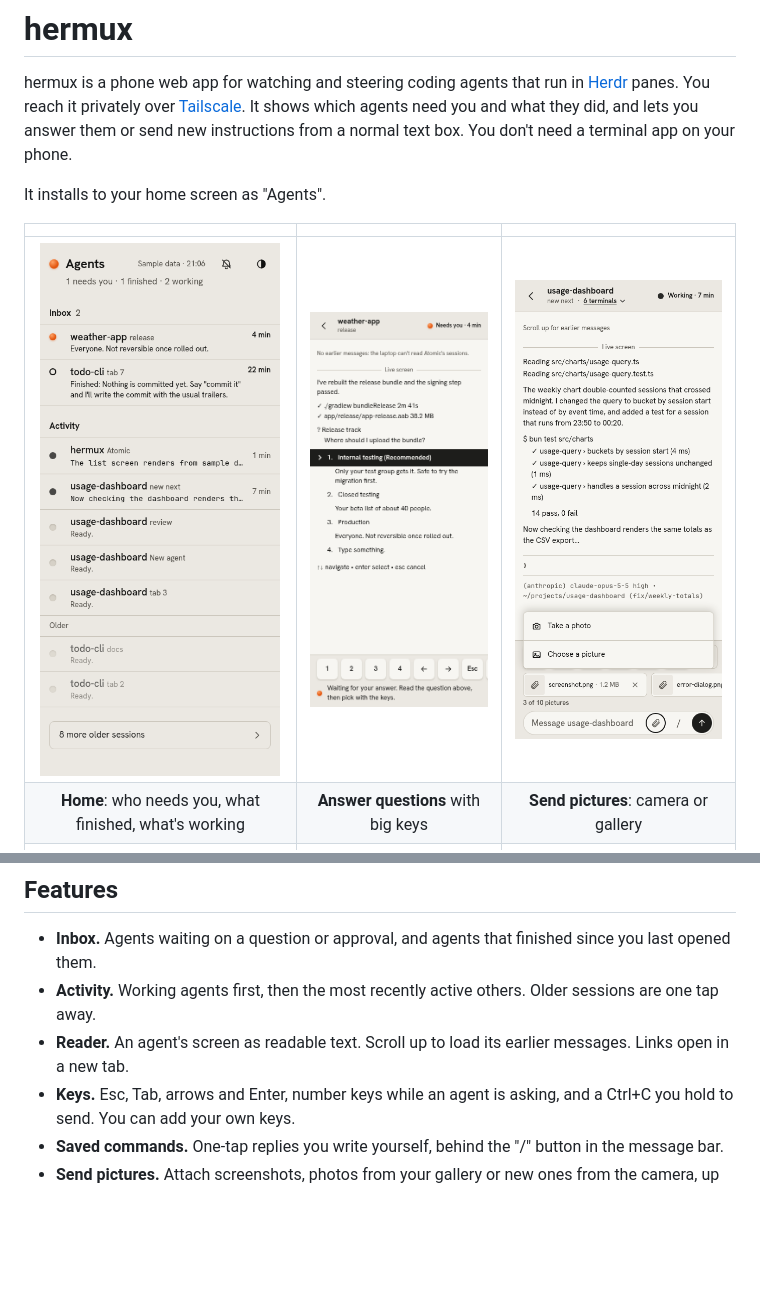
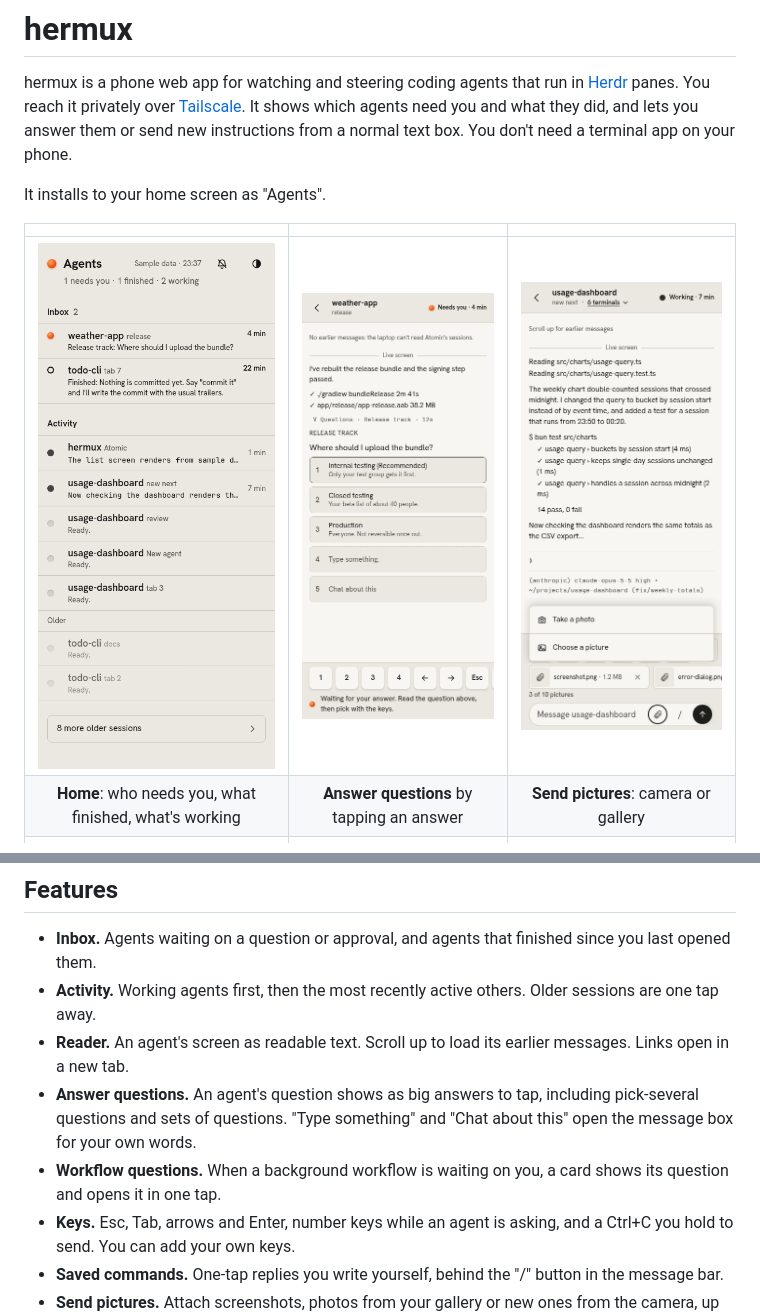
Before and after one commit to QyperXit/hermux, a Markdown page: README.md, 2 parts joined by grey strips. GitHub-like rendering; pictures changed too: docs/screenshots/home.png, docs/screenshots/question.png; blank space fills up the shorter version.

Commit message:
Update: README screenshots and features for answering questions

```diff
--- a/README.md
+++ b/README.md
@@ -6,8 +6,8 @@ It installs to your home screen as "Agents".
 
 | | | |
 |:---:|:---:|:---:|
-| <img src="docs/screenshots/home.png" alt="Home: the Inbox with a blocked and a finished agent, then Activity" width="240"> | <img src="docs/screenshots/question.png" alt="An agent asking a question, answered with the number and arrow keys" width="240"> | <img src="docs/screenshots/attach.png" alt="The clip menu: take a photo or choose pictures, with a row of attached pictures running off the screen's edge" width="240"> |
-| **Home**: who needs you, what finished, what's working | **Answer questions** with big keys | **Send pictures**: camera or gallery |
+| <img src="docs/screenshots/home.png" alt="Home: the Inbox with a blocked and a finished agent, then Activity" width="240"> | <img src="docs/screenshots/question.png" alt="An agent asking a question, shown as answers to tap" width="240"> | <img src="docs/screenshots/attach.png" alt="The clip menu: take a photo or choose pictures, with a row of attached pictures running off the screen's edge" width="240"> |
+| **Home**: who needs you, what finished, what's working | **Answer questions** by tapping an answer | **Send pictures**: camera or gallery |
 | <img src="docs/screenshots/picture-paths.png" alt="An agent's screen in the Reader, with view and copy keys after picture paths" width="240"> | <img src="docs/screenshots/viewer.png" alt="A picture from the computer opened full screen, 1 of 3" width="240"> | <img src="docs/screenshots/switcher.png" alt="The switcher listing every terminal in the agent's workspace" width="240"> |
 | **Reader**: picture paths get a view key | **Open computer pictures** full screen | **Switcher**: every terminal in the workspace |
 
@@ -18,6 +18,8 @@ The screenshots use the built-in sample data.
 - **Inbox.** Agents waiting on a question or approval, and agents that finished since you last opened them.
 - **Activity.** Working agents first, then the most recently active others. Older sessions are one tap away.
 - **Reader.** An agent's screen as readable text. Scroll up to load its earlier messages. Links open in a new tab.
+- **Answer questions.** An agent's question shows as big answers to tap, including pick-several questions and sets of questions. "Type something" and "Chat about this" open the message box for your own words.
+- **Workflow questions.** When a background workflow is waiting on you, a card shows its question and opens it in one tap.
 - **Keys.** Esc, Tab, arrows and Enter, number keys while an agent is asking, and a Ctrl+C you hold to send. You can add your own keys.
 - **Saved commands.** One-tap replies you write yourself, behind the "/" button in the message bar.
 - **Send pictures.** Attach screenshots, photos from your gallery or new ones from the camera, up to 10 in one message. The pictures are saved on the computer and their paths go into your message, so the agent can open them.
```
Also changed, not shown: 1 other file.
